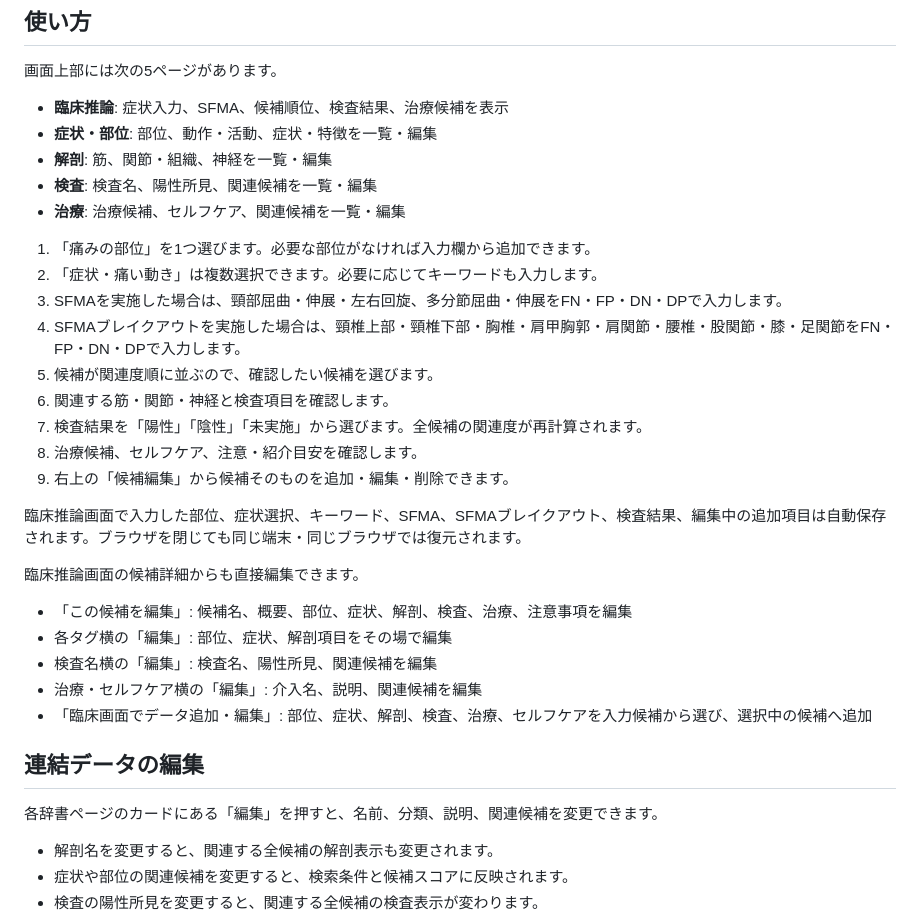
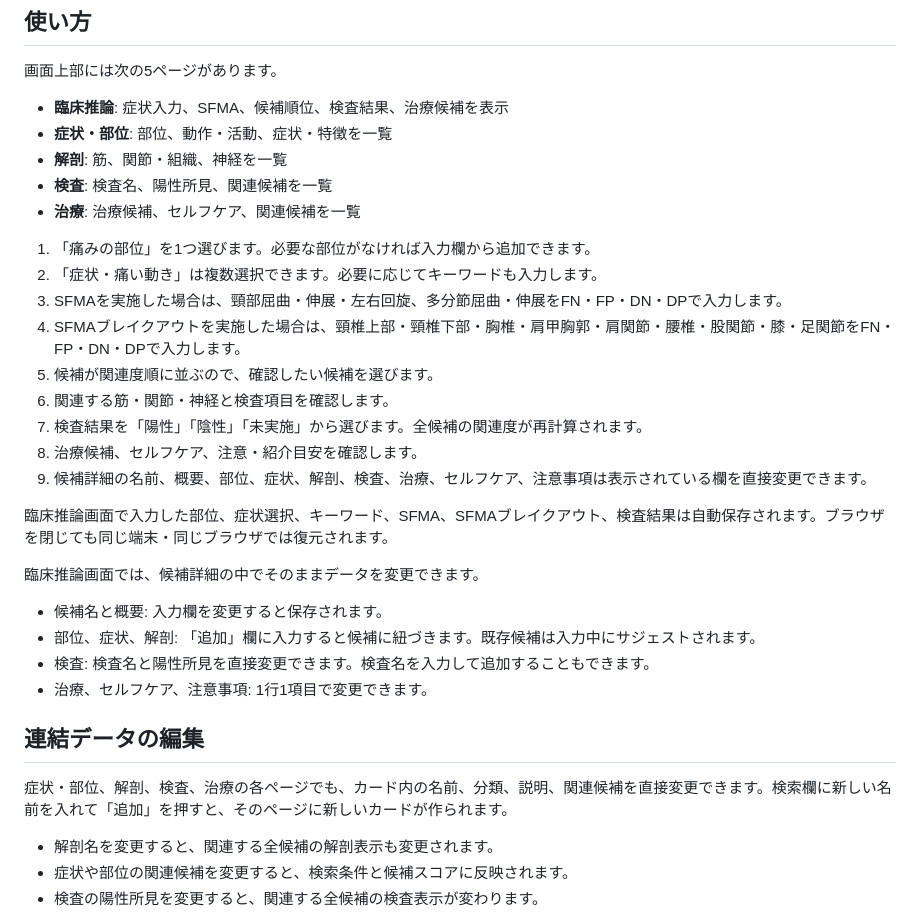
Before and after one commit to LouisLLJJ/MSK-Clinical-Navigator, a Markdown page: README.md, the part around the change. Drawn GitHub-style.

Commit message:
Make connected data editable inline on every page

```diff
--- a/README.md
+++ b/README.md
@@ -29,10 +29,10 @@
 画面上部には次の5ページがあります。
 
 - **臨床推論**: 症状入力、SFMA、候補順位、検査結果、治療候補を表示
-- **症状・部位**: 部位、動作・活動、症状・特徴を一覧・編集
-- **解剖**: 筋、関節・組織、神経を一覧・編集
-- **検査**: 検査名、陽性所見、関連候補を一覧・編集
-- **治療**: 治療候補、セルフケア、関連候補を一覧・編集
+- **症状・部位**: 部位、動作・活動、症状・特徴を一覧
+- **解剖**: 筋、関節・組織、神経を一覧
+- **検査**: 検査名、陽性所見、関連候補を一覧
+- **治療**: 治療候補、セルフケア、関連候補を一覧
 
 1. 「痛みの部位」を1つ選びます。必要な部位がなければ入力欄から追加できます。
 2. 「症状・痛い動き」は複数選択できます。必要に応じてキーワードも入力します。
@@ -42,21 +42,20 @@
 6. 関連する筋・関節・神経と検査項目を確認します。
 7. 検査結果を「陽性」「陰性」「未実施」から選びます。全候補の関連度が再計算されます。
 8. 治療候補、セルフケア、注意・紹介目安を確認します。
-9. 右上の「候補編集」から候補そのものを追加・編集・削除できます。
+9. 候補詳細の名前、概要、部位、症状、解剖、検査、治療、セルフケア、注意事項は表示されている欄を直接変更できます。
 
-臨床推論画面で入力した部位、症状選択、キーワード、SFMA、SFMAブレイクアウト、検査結果、編集中の追加項目は自動保存されます。ブラウザを閉じても同じ端末・同じブラウザでは復元されます。
+臨床推論画面で入力した部位、症状選択、キーワード、SFMA、SFMAブレイクアウト、検査結果は自動保存されます。ブラウザを閉じても同じ端末・同じブラウザでは復元されます。
 
-臨床推論画面の候補詳細からも直接編集できます。
+臨床推論画面では、候補詳細の中でそのままデータを変更できます。
 
-- 「この候補を編集」: 候補名、概要、部位、症状、解剖、検査、治療、注意事項を編集
-- 各タグ横の「編集」: 部位、症状、解剖項目をその場で編集
-- 検査名横の「編集」: 検査名、陽性所見、関連候補を編集
-- 治療・セルフケア横の「編集」: 介入名、説明、関連候補を編集
-- 「臨床画面でデータ追加・編集」: 部位、症状、解剖、検査、治療、セルフケアを入力候補から選び、選択中の候補へ追加
+- 候補名と概要: 入力欄を変更すると保存されます。
+- 部位、症状、解剖: 「追加」欄に入力すると候補に紐づきます。既存候補は入力中にサジェストされます。
+- 検査: 検査名と陽性所見を直接変更できます。検査名を入力して追加することもできます。
+- 治療、セルフケア、注意事項: 1行1項目で変更できます。
 
 ## 連結データの編集
 
-各辞書ページのカードにある「編集」を押すと、名前、分類、説明、関連候補を変更できます。
+症状・部位、解剖、検査、治療の各ページでも、カード内の名前、分類、説明、関連候補を直接変更できます。検索欄に新しい名前を入れて「追加」を押すと、そのページに新しいカードが作られます。
 
 - 解剖名を変更すると、関連する全候補の解剖表示も変更されます。
 - 症状や部位の関連候補を変更すると、検索条件と候補スコアに反映されます。
```
